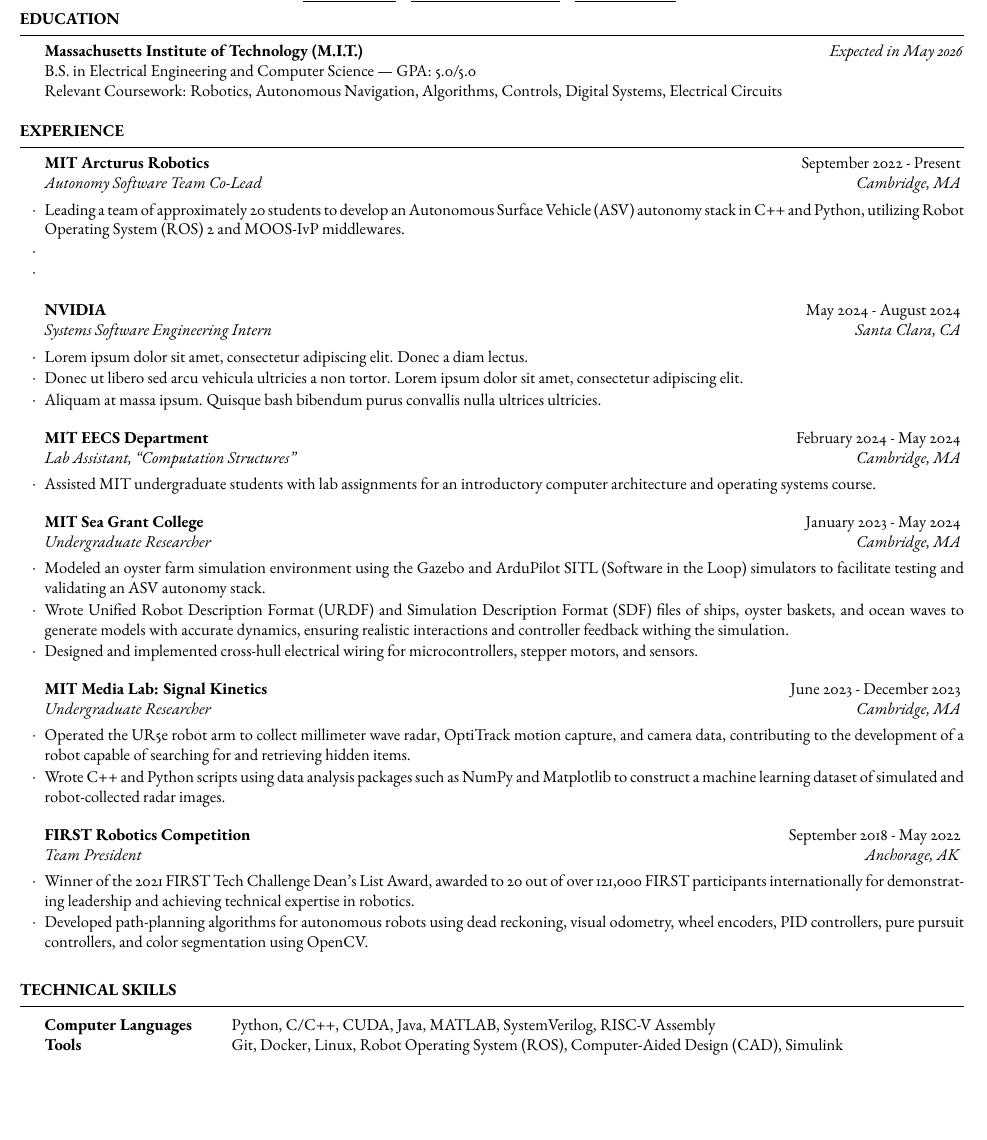
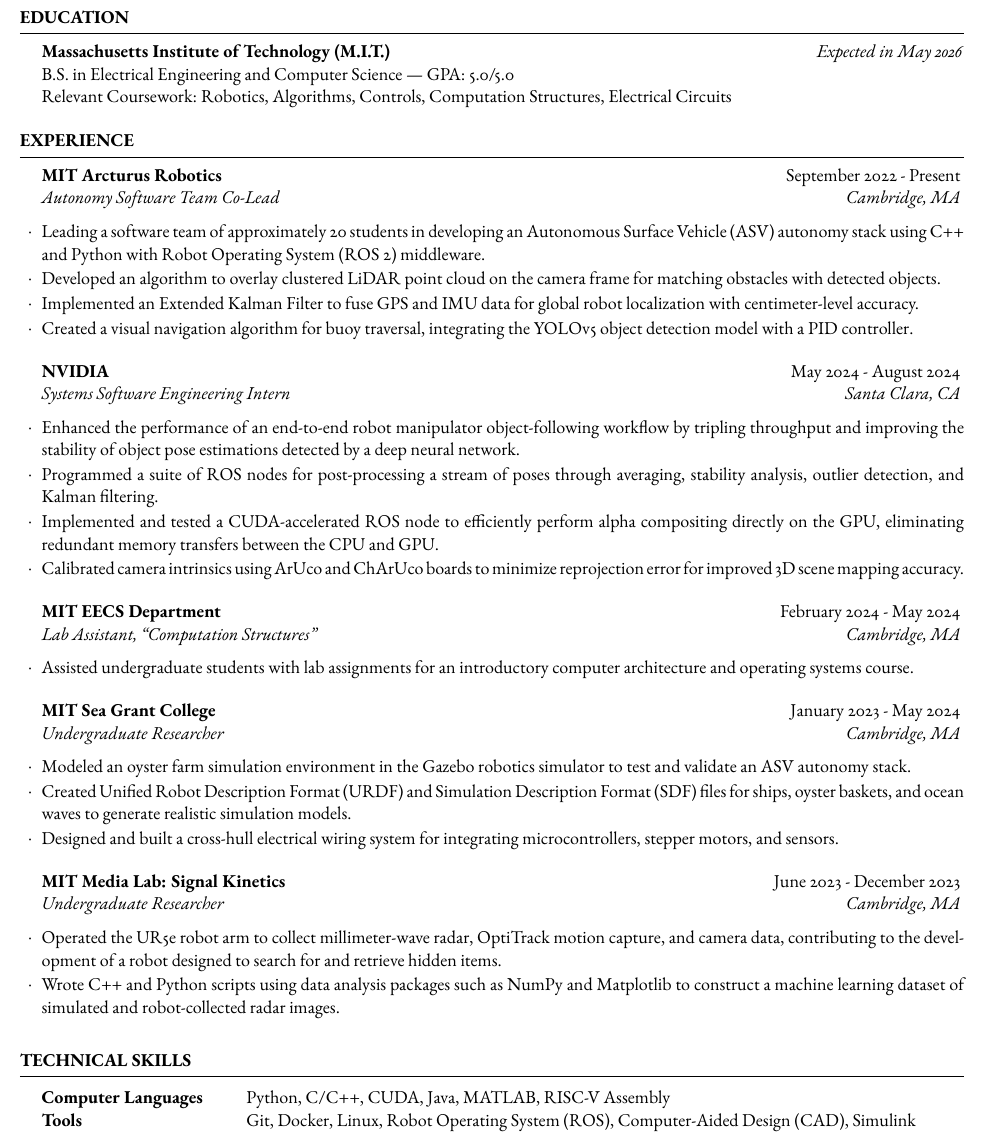
Before and after one commit to toyat522/resume, a LaTeX CV (main.tex, which reads resume.cls): part of the page, cut so that both start at the same text, the shorter picture padded with empty space. Compiled offline with pdfLaTeX.

Commit message:
updated resume

```diff
--- a/main.tex
+++ b/main.tex
@@ -1,6 +1,6 @@
 \documentclass[
 	%a4paper,
-	10pt,
+	11pt,
 ]{resume}
 
 \usepackage{ebgaramond}
@@ -16,50 +16,52 @@
 
 	\textbf{Massachusetts Institute of Technology (M.I.T.)} \hfill \textit{Expected in May 2026} \\
 	B.S. in Electrical Engineering and Computer Science | GPA: 5.0/5.0 \\
-    Relevant Coursework: Robotics, Autonomous Navigation, Algorithms, Controls, Digital Systems, Electrical Circuits
-
+    %Relevant Coursework: Robotics, Autonomous Navigation, Algorithms, Controls, Digital Systems, Electrical Circuits
+    Relevant Coursework: Robotics, Algorithms, Controls, Computation Structures, Electrical Circuits
 \end{rSection}
 
 \begin{rSection}{Experience}
 
 	\begin{rSubsection}{MIT Arcturus Robotics}{September 2022 - Present}{Autonomy Software Team Co-Lead}{Cambridge, MA}
-    \item Leading a team of approximately 20 students to develop an Autonomous Surface Vehicle (ASV) autonomy stack in C++ and Python, utilizing Robot Operating System (ROS) 2 and MOOS-IvP middlewares.
-    \item
-    \item
-	\end{rSubsection}
+    \item Leading a software team of approximately 20 students in developing an Autonomous Surface Vehicle (ASV) autonomy stack using C++ and Python with Robot Operating System (ROS 2) middleware.
+    \item Developed an algorithm to overlay clustered LiDAR point cloud on the camera frame for matching obstacles with detected objects.
+    \item Implemented an Extended Kalman Filter to fuse GPS and IMU data for global robot localization with centimeter-level accuracy.
+    \item Created a visual navigation algorithm for buoy traversal, integrating the YOLOv5 object detection model with a PID controller.
+    \end{rSubsection}
 
 	\begin{rSubsection}{NVIDIA}{May 2024 - August 2024}{Systems Software Engineering Intern}{Santa Clara, CA}
-    \item Lorem ipsum dolor sit amet, consectetur adipiscing elit. Donec a diam lectus.
-    \item Donec ut libero sed arcu vehicula ultricies a non tortor. Lorem ipsum dolor sit amet, consectetur adipiscing elit.
-    \item Aliquam at massa ipsum. Quisque bash bibendum purus convallis nulla ultrices ultricies.
-	\end{rSubsection}
+    \item Enhanced the performance of an end-to-end robot manipulator object-following workflow by tripling throughput and improving the stability of object pose estimations detected by a deep neural network.
+    \item Programmed a suite of ROS nodes for post-processing a stream of poses through averaging, stability analysis, outlier detection, and Kalman filtering.
+    \item Implemented and tested a CUDA-accelerated ROS node to efficiently perform alpha compositing directly on the GPU, eliminating redundant memory transfers between the CPU and GPU.
+    \item Calibrated camera intrinsics using ArUco and ChArUco boards to minimize reprojection error for improved 3D scene mapping accuracy.
+    \end{rSubsection}
 
 	\begin{rSubsection}{MIT EECS Department}{February 2024 - May 2024}{Lab Assistant, ``Computation Structures"}{Cambridge, MA}
-    \item Assisted MIT undergraduate students with lab assignments for an introductory computer architecture and operating systems course.
+    \item Assisted undergraduate students with lab assignments for an introductory computer architecture and operating systems course.
 	\end{rSubsection}
 
 	\begin{rSubsection}{MIT Sea Grant College}{January 2023 - May 2024}{Undergraduate Researcher}{Cambridge, MA}
-    \item Modeled an oyster farm simulation environment using the Gazebo and ArduPilot SITL (Software in the Loop) simulators to facilitate testing and validating an ASV autonomy stack.
-    \item Wrote Unified Robot Description Format (URDF) and Simulation Description Format (SDF) files of ships, oyster baskets, and ocean waves to generate models with accurate dynamics, ensuring realistic interactions and controller feedback withing the simulation.
-    \item Designed and implemented cross-hull electrical wiring for microcontrollers, stepper motors, and sensors.
+    \item Modeled an oyster farm simulation environment in the Gazebo robotics simulator to test and validate an ASV autonomy stack.
+    \item Created Unified Robot Description Format (URDF) and Simulation Description Format (SDF) files for ships, oyster baskets, and ocean waves to generate realistic simulation models.
+    \item Designed and built a cross-hull electrical wiring system for integrating microcontrollers, stepper motors, and sensors.
     \end{rSubsection}
 
 	\begin{rSubsection}{MIT Media Lab: Signal Kinetics}{June 2023 - December 2023}{Undergraduate Researcher}{Cambridge, MA}
-    \item Operated the UR5e robot arm to collect millimeter wave radar, OptiTrack motion capture, and camera data, contributing to the development of a robot capable of searching for and retrieving hidden items.
+    \item Operated the UR5e robot arm to collect millimeter-wave radar, OptiTrack motion capture, and camera data, contributing to the development of a robot designed to search for and retrieve hidden items.
     \item Wrote C++ and Python scripts using data analysis packages such as NumPy and Matplotlib to construct a machine learning dataset of simulated and robot-collected radar images.
 	\end{rSubsection}
 
-	\begin{rSubsection}{FIRST Robotics Competition}{September 2018 - May 2022}{Team President}{Anchorage, AK}
-    \item Winner of the 2021 FIRST Tech Challenge Dean's List Award, awarded to 20 out of over 121,000 FIRST participants internationally for demonstrating leadership and achieving technical expertise in robotics.
-    \item Developed path-planning algorithms for autonomous robots using dead reckoning, visual odometry, wheel encoders, PID controllers, pure pursuit controllers, and color segmentation using OpenCV.
-	\end{rSubsection}
+	%\begin{rSubsection}{FIRST Robotics Competition}{September 2018 - May 2022}{Team President}{Anchorage, AK}
+    %\item Awarded the 2021 FIRST Tech Challenge Dean's List for demonstrating leadership and technical expertise. Recognized among a global pool of over 121,000 participants.
+    %\end{rSubsection}
 
 \end{rSection}
 
 \begin{rSection}{Technical Skills}
 
 	\begin{tabular}{@{} >{\bfseries}l @{\hspace{6ex}} l @{}}
-		Computer Languages & Python, C/C++, CUDA, Java, MATLAB, SystemVerilog, RISC-V Assembly \\
+		%Computer Languages & Python, C/C++, CUDA, Java, MATLAB, SystemVerilog, RISC-V Assembly \\
+		Computer Languages & Python, C/C++, CUDA, Java, MATLAB, RISC-V Assembly \\
 		Tools & Git, Docker, Linux, Robot Operating System (ROS), Computer-Aided Design (CAD), Simulink
 	\end{tabular}
 
--- a/resume.cls
+++ b/resume.cls
@@ -50,8 +50,8 @@
 \usepackage{geometry} % Required for adjusting page dimensions and margins
 
 \geometry{
-	top=0.3in, % Top margin
-	bottom=0.3in, % Bottom margin
+	top=0.4in, % Top margin
+	bottom=0.4in, % Bottom margin
 	left=0.3in, % Left margin
 	right=0.3in, % Right margin
 	%showframe, % Uncomment to show how the type block is set on the page
@@ -119,11 +119,11 @@
 
 % Defines the rSection environment for the major sections within the CV
 \newenvironment{rSection}[1]{ % The single parameter is for the section title
-	\MakeUppercase{\textbf{#1}} % Section title
+    \MakeUppercase{\textbf{#1}} % Section title
 	\medskip % Vertical whitespace
 	\hrule % Horizontal rule
 	\begin{list}{}{ % List to indent the entire content of the section
-		\setlength{\leftmargin}{1.5em} % Indent to the left of the list
+		\setlength{\leftmargin}{1.2em} % Indent to the left of the list
 	}
 	\item[] % Empty list item to enable indentation
 }{
@@ -141,7 +141,7 @@
 		\\ % Job title and location on a new line
 		\textit{#3} \hfill \textit{#4} % Output job title and location
 	}%
-	\smallskip % Vertical whitespace
+	\vspace{0.5em} % Vertical whitespace
 	\begin{list}{$\cdot$}{\leftmargin=0em} % \cdot used for bullets, no indentation
 		\setlength{\itemsep}{-0.5em} \vspace{-0.5em} % Reduce vertical spacing between items in the list for a tighter look
 }{
```
Also changed, not shown: main.pdf, 5 other files.
